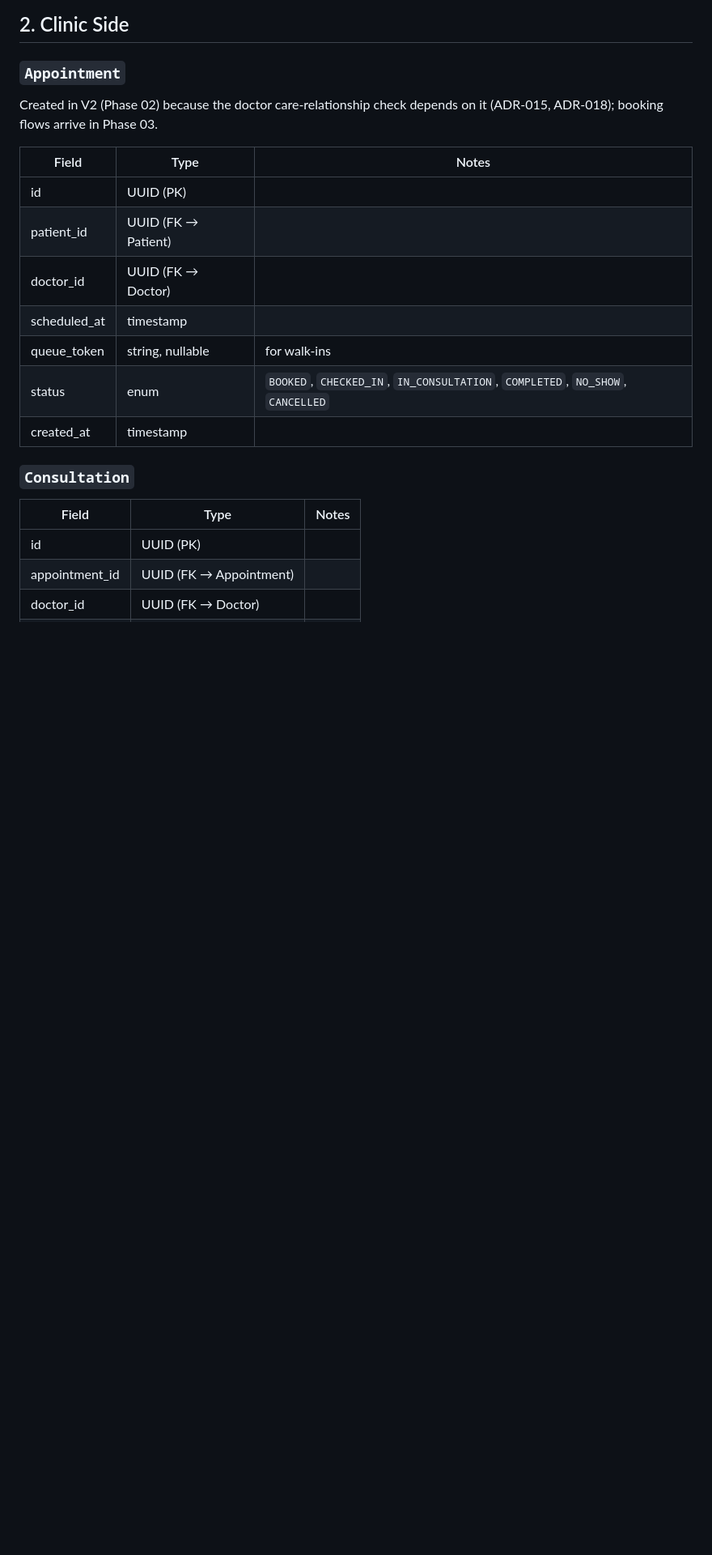
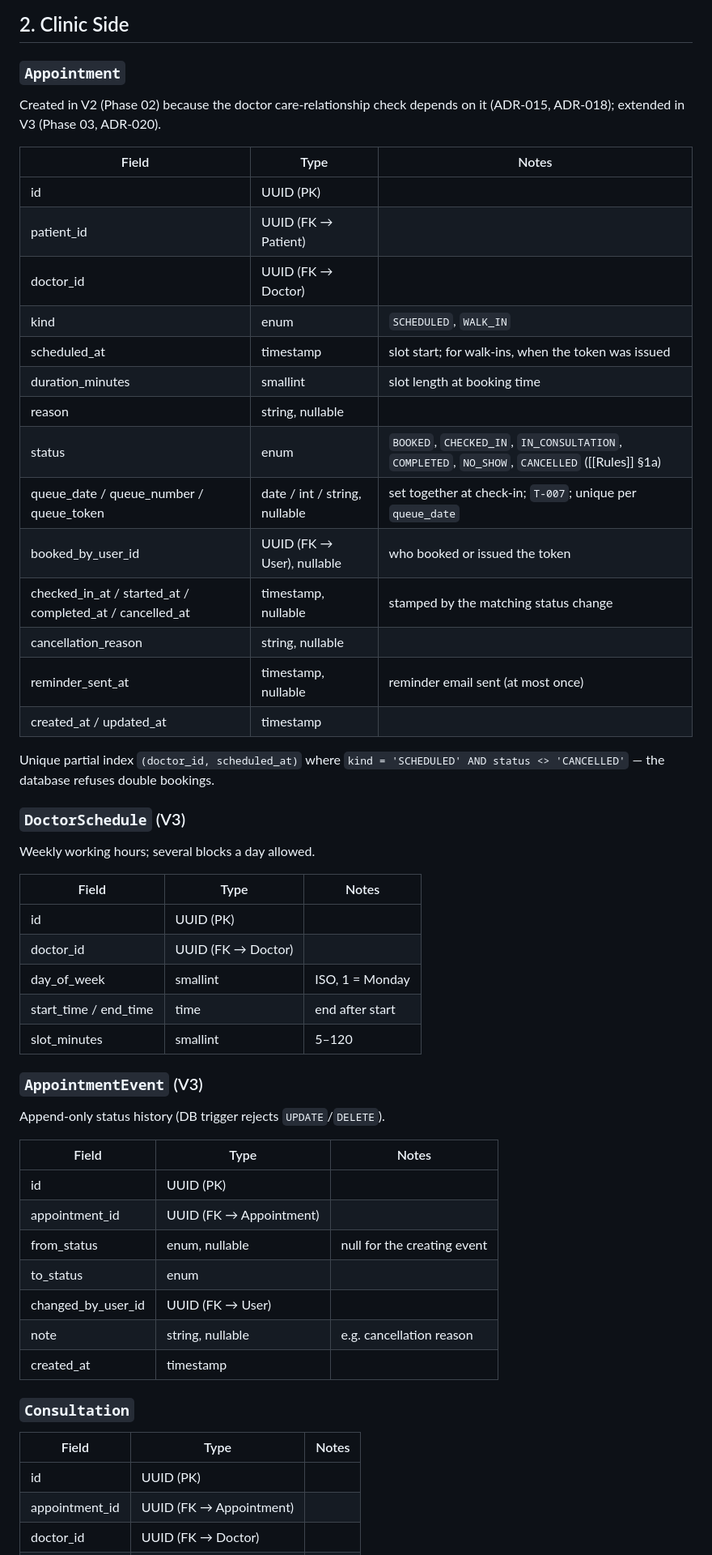
Before and after one commit to HarshdeepAthawale/Clinic-and-Diagnostic-Lab-Management-System, a Markdown page: Docs/Schema.md, the part around the change. Shown at 81% size. Drawn GitHub-style; blank space fills up the shorter version.

Commit message:
docs(schema): add V3 appointment columns, working hours and history
Co-authored-by: Girikshit Gupta <180283737+ggpt1008@users.noreply.github.com>
Co-authored-by: lavish197 <237558339+lavish197@users.noreply.github.com>

```diff
--- a/Docs/Schema.md
+++ b/Docs/Schema.md
@@ -66,16 +66,49 @@ Initial draft schema derived from the domain described in [[PRD]] and [[Appflow]
 ## 2. Clinic Side
 
 ### `Appointment`
-Created in V2 (Phase 02) because the doctor care-relationship check depends on it (ADR-015, ADR-018); booking flows arrive in Phase 03.
+Created in V2 (Phase 02) because the doctor care-relationship check depends on it (ADR-015, ADR-018); extended in V3 (Phase 03, ADR-020).
 
 | Field | Type | Notes |
 |---|---|---|
 | id | UUID (PK) | |
 | patient_id | UUID (FK → Patient) | |
 | doctor_id | UUID (FK → Doctor) | |
-| scheduled_at | timestamp | |
-| queue_token | string, nullable | for walk-ins |
-| status | enum | `BOOKED`, `CHECKED_IN`, `IN_CONSULTATION`, `COMPLETED`, `NO_SHOW`, `CANCELLED` |
+| kind | enum | `SCHEDULED`, `WALK_IN` |
+| scheduled_at | timestamp | slot start; for walk-ins, when the token was issued |
+| duration_minutes | smallint | slot length at booking time |
+| reason | string, nullable | |
+| status | enum | `BOOKED`, `CHECKED_IN`, `IN_CONSULTATION`, `COMPLETED`, `NO_SHOW`, `CANCELLED` ([[Rules]] §1a) |
+| queue_date / queue_number / queue_token | date / int / string, nullable | set together at check-in; `T-007`; unique per `queue_date` |
+| booked_by_user_id | UUID (FK → User), nullable | who booked or issued the token |
+| checked_in_at / started_at / completed_at / cancelled_at | timestamp, nullable | stamped by the matching status change |
+| cancellation_reason | string, nullable | |
+| reminder_sent_at | timestamp, nullable | reminder email sent (at most once) |
+| created_at / updated_at | timestamp | |
+
+Unique partial index `(doctor_id, scheduled_at)` where `kind = 'SCHEDULED' AND status <> 'CANCELLED'` — the database refuses double bookings.
+
+### `DoctorSchedule` (V3)
+Weekly working hours; several blocks a day allowed.
+
+| Field | Type | Notes |
+|---|---|---|
+| id | UUID (PK) | |
+| doctor_id | UUID (FK → Doctor) | |
+| day_of_week | smallint | ISO, 1 = Monday |
+| start_time / end_time | time | end after start |
+| slot_minutes | smallint | 5–120 |
+
+### `AppointmentEvent` (V3)
+Append-only status history (DB trigger rejects `UPDATE`/`DELETE`).
+
+| Field | Type | Notes |
+|---|---|---|
+| id | UUID (PK) | |
+| appointment_id | UUID (FK → Appointment) | |
+| from_status | enum, nullable | null for the creating event |
+| to_status | enum | |
+| changed_by_user_id | UUID (FK → User) | |
+| note | string, nullable | e.g. cancellation reason |
 | created_at | timestamp | |
 
 ### `Consultation`
```
